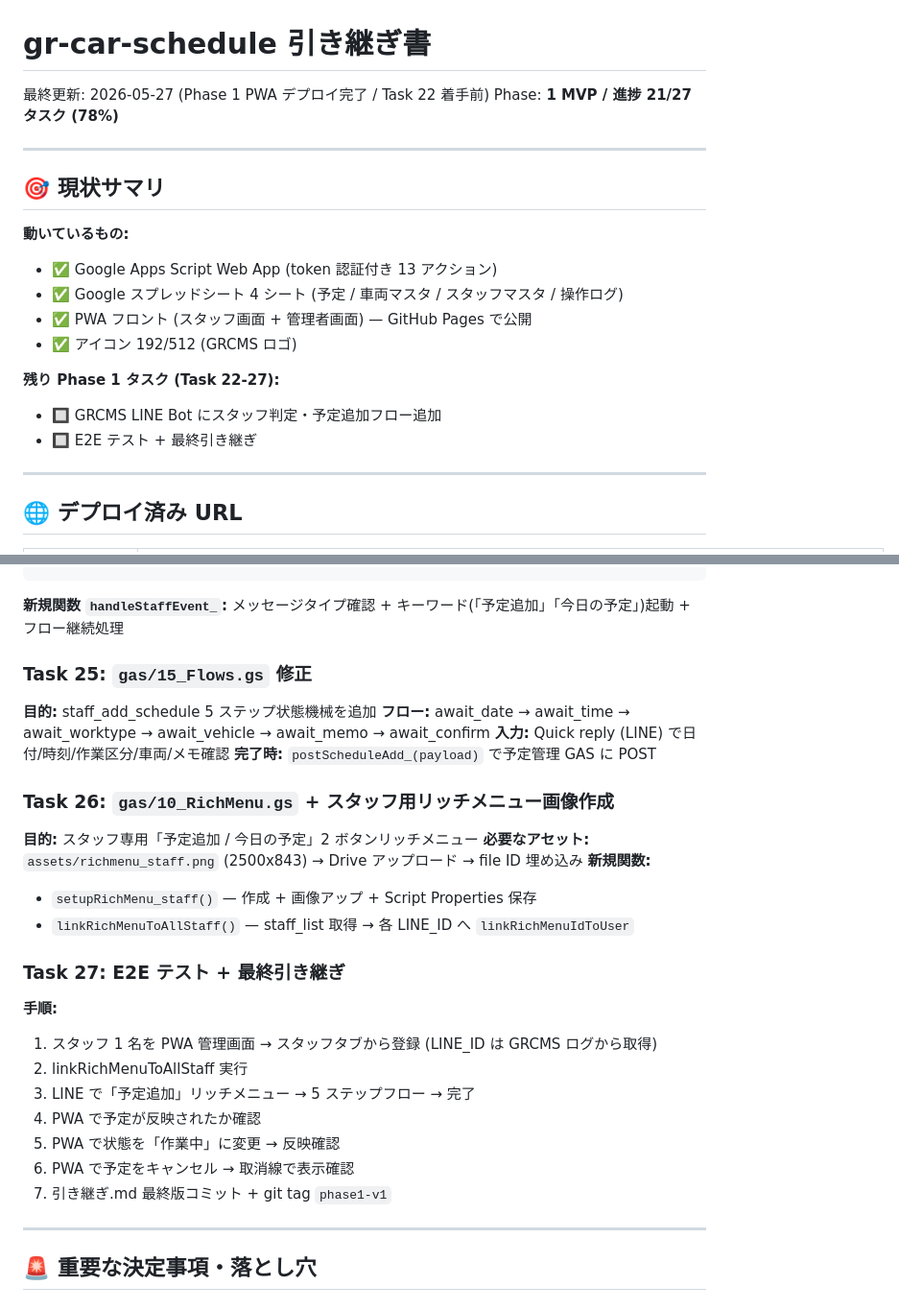
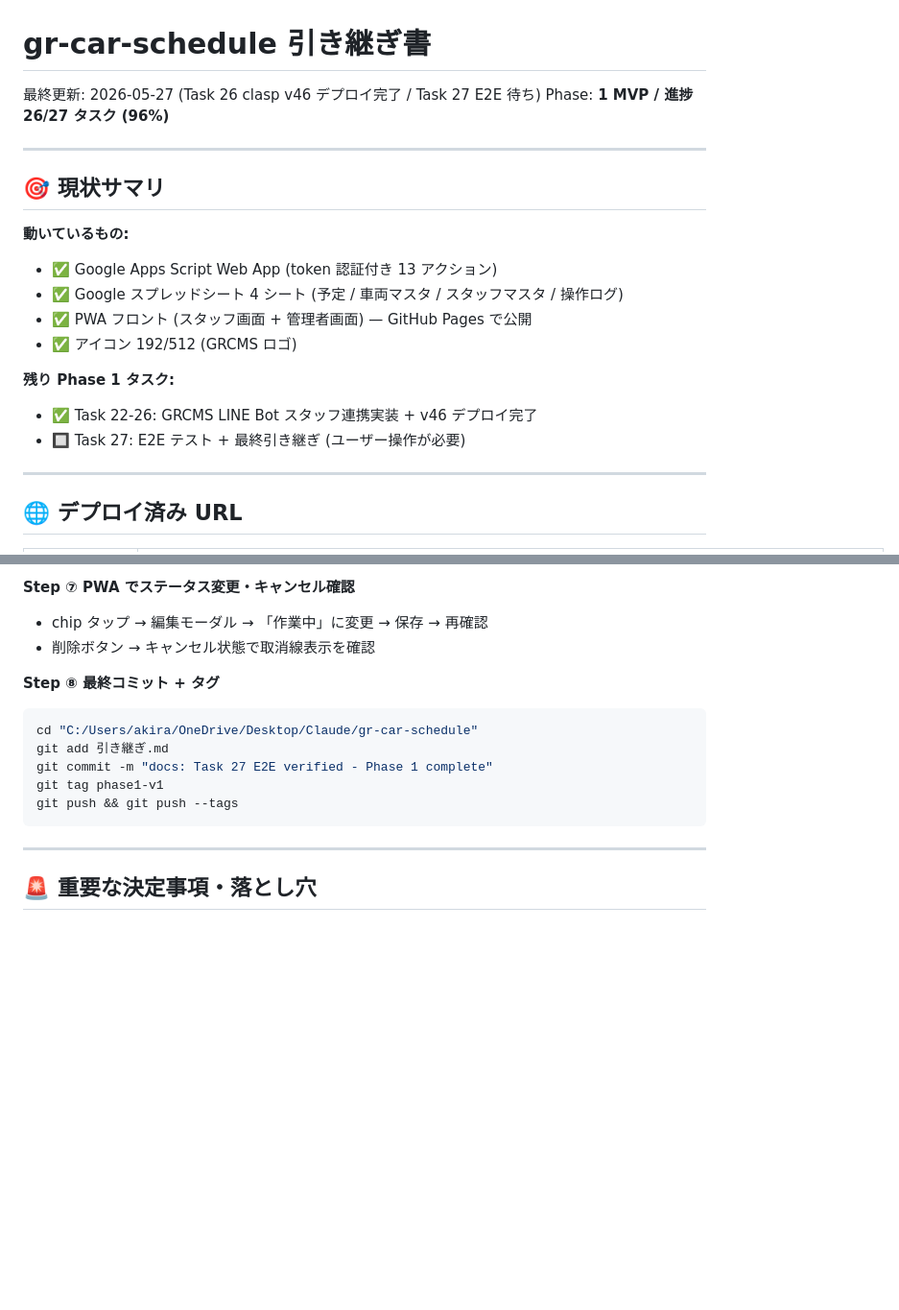
Before and after one commit to akirasp4-lgtm/gr-car-schedule, a Markdown page: 引き継ぎ.md, 2 parts joined by grey strips. Shown at 96% size. GitHub-like rendering; blank space fills up the shorter version.

````diff
--- a/引き継ぎ.md
+++ b/引き継ぎ.md
@@ -1,7 +1,7 @@
 # gr-car-schedule 引き継ぎ書
 
-最終更新: 2026-05-27 (Phase 1 PWA デプロイ完了 / Task 22 着手前)
-Phase: **1 MVP / 進捗 21/27 タスク (78%)**
+最終更新: 2026-05-27 (Task 26 clasp v46 デプロイ完了 / Task 27 E2E 待ち)
+Phase: **1 MVP / 進捗 26/27 タスク (96%)**
 
 ---
 
@@ -13,9 +13,9 @@ Phase: **1 MVP / 進捗 21/27 タスク (78%)**
 - ✅ PWA フロント (スタッフ画面 + 管理者画面) — GitHub Pages で公開
 - ✅ アイコン 192/512 (GRCMS ロゴ)
 
-**残り Phase 1 タスク (Task 22-27):**
-- 🔲 GRCMS LINE Bot にスタッフ判定・予定追加フロー追加
-- 🔲 E2E テスト + 最終引き継ぎ
+**残り Phase 1 タスク:**
+- ✅ Task 22-26: GRCMS LINE Bot スタッフ連携実装 + v46 デプロイ完了
+- 🔲 Task 27: E2E テスト + 最終引き継ぎ (ユーザー操作が必要)
 
 ---
 
@@ -126,28 +160,15 @@ if (staffInfo.isStaff) {
+**Step ⑦ PWA でステータス変更・キャンセル確認**
+- chip タップ → 編集モーダル → 「作業中」に変更 → 保存 → 再確認
+- 削除ボタン → キャンセル状態で取消線表示を確認
+
+**Step ⑧ 最終コミット + タグ**
+```bash
+cd "C:/Users/akira/OneDrive/Desktop/Claude/gr-car-schedule"
+git add 引き継ぎ.md
+git commit -m "docs: Task 27 E2E verified - Phase 1 complete"
+git tag phase1-v1
+git push && git push --tags
 ```
-**新規関数 `handleStaffEvent_`:** メッセージタイプ確認 + キーワード(「予定追加」「今日の予定」)起動 + フロー継続処理
-
-### Task 25: `gas/15_Flows.gs` 修正
-**目的:** staff_add_schedule 5 ステップ状態機械を追加
-**フロー:** await_date → await_time → await_worktype → await_vehicle → await_memo → await_confirm
-**入力:** Quick reply (LINE) で日付/時刻/作業区分/車両/メモ確認
-**完了時:** `postScheduleAdd_(payload)` で予定管理 GAS に POST
-
-### Task 26: `gas/10_RichMenu.gs` + スタッフ用リッチメニュー画像作成
-**目的:** スタッフ専用「予定追加 / 今日の予定」2 ボタンリッチメニュー
-**必要なアセット:** `assets/richmenu_staff.png` (2500x843) → Drive アップロード → file ID 埋め込み
-**新規関数:**
-- `setupRichMenu_staff()` — 作成 + 画像アップ + Script Properties 保存
-- `linkRichMenuToAllStaff()` — staff_list 取得 → 各 LINE_ID へ `linkRichMenuIdToUser`
-
-### Task 27: E2E テスト + 最終引き継ぎ
-**手順:**
-1. スタッフ 1 名を PWA 管理画面 → スタッフタブから登録 (LINE_ID は GRCMS ログから取得)
-2. linkRichMenuToAllStaff 実行
-3. LINE で「予定追加」リッチメニュー → 5 ステップフロー → 完了
-4. PWA で予定が反映されたか確認
-5. PWA で状態を「作業中」に変更 → 反映確認
-6. PWA で予定をキャンセル → 取消線で表示確認
-7. 引き継ぎ.md 最終版コミット + git tag `phase1-v1`
 
 ---
 
````
Also changed, not shown: other parts of 引き継ぎ.md (+59 -25 lines).
